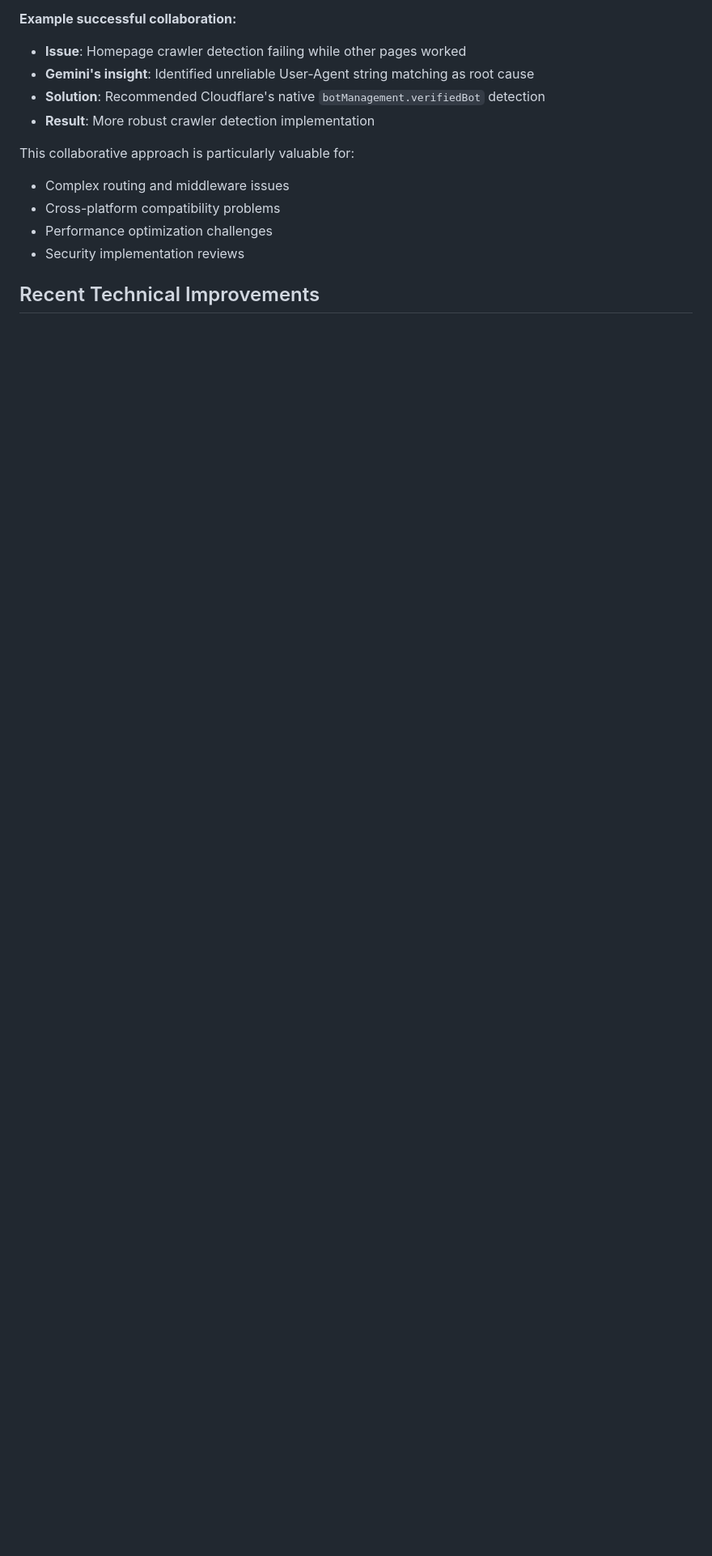
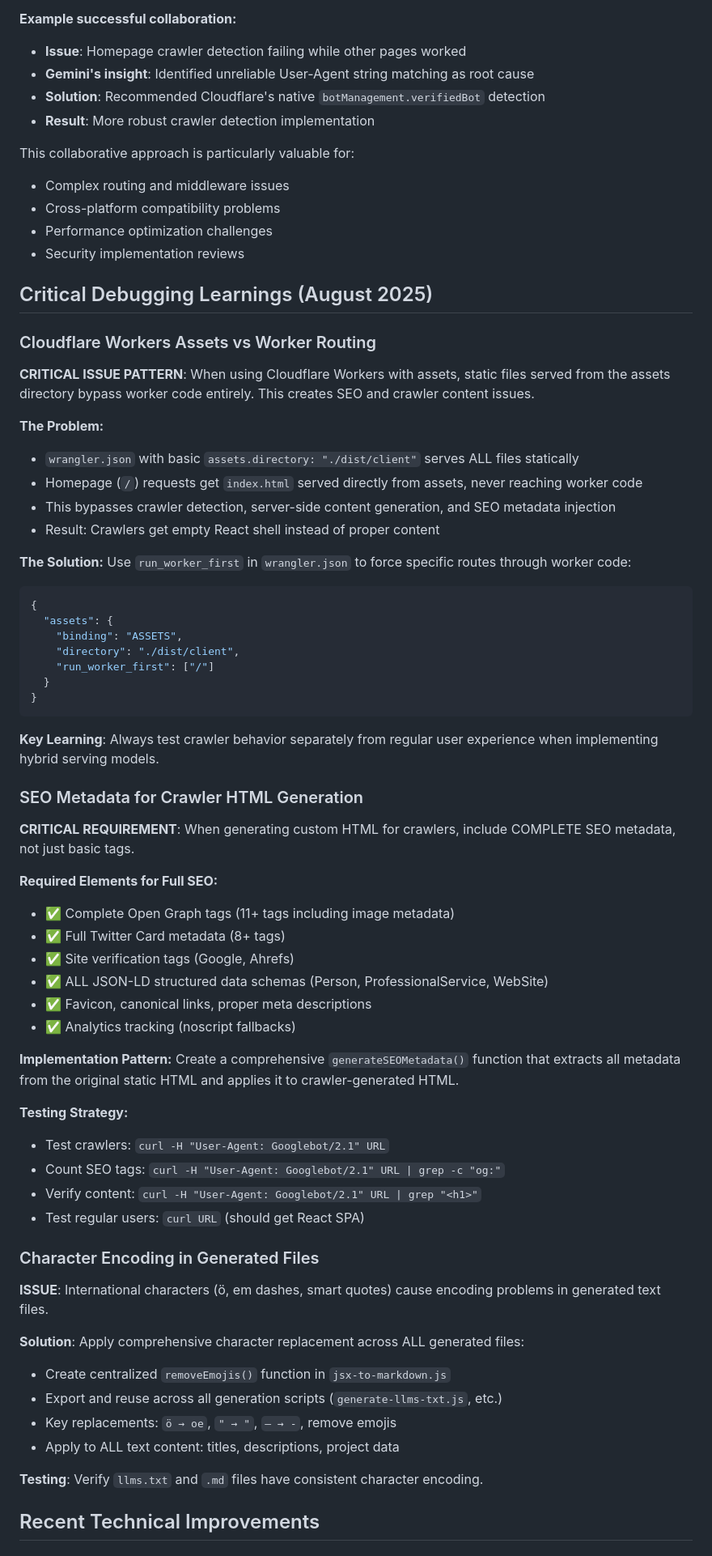
Before and after one commit to henkisdabro/henriksoderlund-website-v2, a Markdown page: CLAUDE.md, the part around one of its changes. Shown at 81% size. Drawn GitHub-style; blank space fills up the shorter version.

````diff
--- a/CLAUDE.md
+++ b/CLAUDE.md
@@ -230,4 +239,64 @@ This collaborative approach is particularly valuable for:
 - Performance optimization challenges
 - Security implementation reviews
 
+## Critical Debugging Learnings (August 2025)
+
+### Cloudflare Workers Assets vs Worker Routing
+
+**CRITICAL ISSUE PATTERN**: When using Cloudflare Workers with assets, static files served from the assets directory bypass worker code entirely. This creates SEO and crawler content issues.
+
+**The Problem:**
+- `wrangler.json` with basic `assets.directory: "./dist/client"` serves ALL files statically
+- Homepage (`/`) requests get `index.html` served directly from assets, never reaching worker code
+- This bypasses crawler detection, server-side content generation, and SEO metadata injection
+- Result: Crawlers get empty React shell instead of proper content
+
+**The Solution:**
+Use `run_worker_first` in `wrangler.json` to force specific routes through worker code:
+
+```json
+{
+  "assets": {
+    "binding": "ASSETS",
+    "directory": "./dist/client",
+    "run_worker_first": ["/"]
+  }
+}
+```
+
+**Key Learning**: Always test crawler behavior separately from regular user experience when implementing hybrid serving models.
+
+### SEO Metadata for Crawler HTML Generation
+
+**CRITICAL REQUIREMENT**: When generating custom HTML for crawlers, include COMPLETE SEO metadata, not just basic tags.
+
+**Required Elements for Full SEO:**
+- ✅ Complete Open Graph tags (11+ tags including image metadata)
+- ✅ Full Twitter Card metadata (8+ tags)
+- ✅ Site verification tags (Google, Ahrefs)
+- ✅ ALL JSON-LD structured data schemas (Person, ProfessionalService, WebSite)
+- ✅ Favicon, canonical links, proper meta descriptions
+- ✅ Analytics tracking (noscript fallbacks)
+
+**Implementation Pattern:**
+Create a comprehensive `generateSEOMetadata()` function that extracts all metadata from the original static HTML and applies it to crawler-generated HTML.
+
+**Testing Strategy:**
+- Test crawlers: `curl -H "User-Agent: Googlebot/2.1" URL`
+- Count SEO tags: `curl -H "User-Agent: Googlebot/2.1" URL | grep -c "og:"`
+- Verify content: `curl -H "User-Agent: Googlebot/2.1" URL | grep "<h1>"`
+- Test regular users: `curl URL` (should get React SPA)
+
+### Character Encoding in Generated Files
+
+**ISSUE**: International characters (ö, em dashes, smart quotes) cause encoding problems in generated text files.
+
+**Solution**: Apply comprehensive character replacement across ALL generated files:
+- Create centralized `removeEmojis()` function in `jsx-to-markdown.js`
+- Export and reuse across all generation scripts (`generate-llms-txt.js`, etc.)
+- Key replacements: `ö → oe`, `" → "`, `— → -`, remove emojis
+- Apply to ALL text content: titles, descriptions, project data
+
+**Testing**: Verify `llms.txt` and `.md` files have consistent character encoding.
+
 ## Recent Technical Improvements
````
Also changed, not shown: other parts of CLAUDE.md (+19 -2 lines), README.md (+21 -6 lines).
